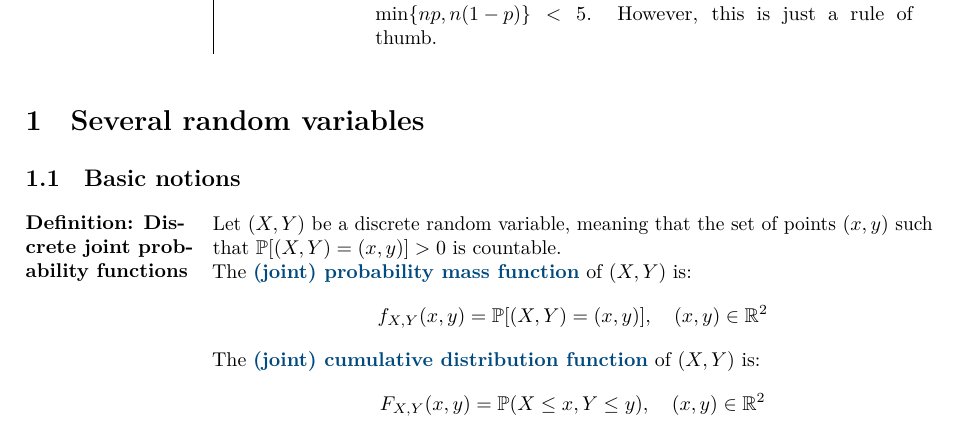
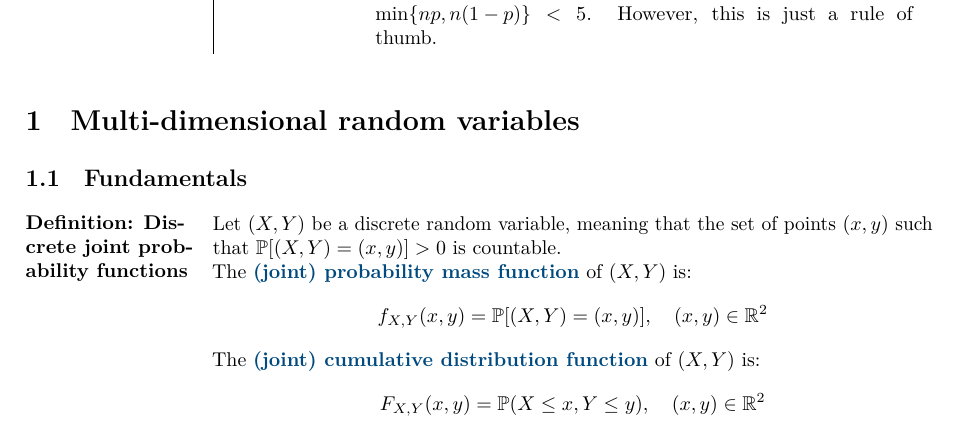
Before and after one commit to JoachimFavre/UniversityNotes, a LaTeX document (BA4/NotesCours/ProbabilityAndStatistics/Lecture11/lecture11.tex): part of page 6 of 6, cut so that both start at the same text. Compiled offline with LuaLaTeX.

Commit message:
Improved Probability & Statistics course structure

```diff
--- a/BA4/NotesCours/ProbabilityAndStatistics/Lecture11/lecture11.tex
+++ b/BA4/NotesCours/ProbabilityAndStatistics/Lecture11/lecture11.tex
@@ -214,8 +214,8 @@
     }
 }
 
-\section{Several random variables}
-\subsection{Basic notions}
+\section{Multi-dimensional random variables}
+\subsection{Fundamentals}
 
 \parag{Definition: Discrete joint probability functions}{
     Let $\left(X, Y\right)$ be a discrete random variable, meaning that the set of points $\left(x, y\right)$ such that $\prob\left[\left(X, Y\right) = \left(x, y\right)\right] > 0$ is countable.
```
Also changed, not shown: BA4/NotesCours/ProbabilityAndStatistics/Lecture05/lecture05.tex (+0 -1 lines), BA4/NotesCours/ProbabilityAndStatistics/Lecture06/lecture06.tex (+3 -1 lines), BA4/NotesCours/ProbabilityAndStatistics/Lecture09/lecture09.tex (+1 -1 lines).
